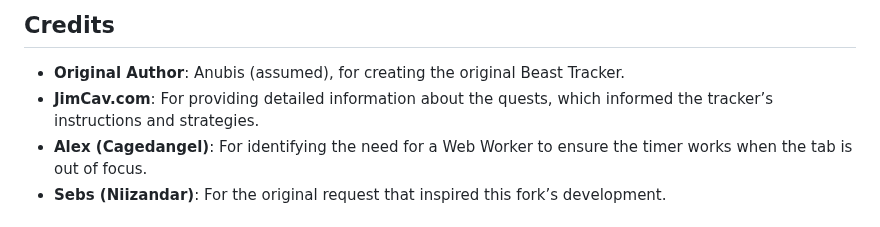
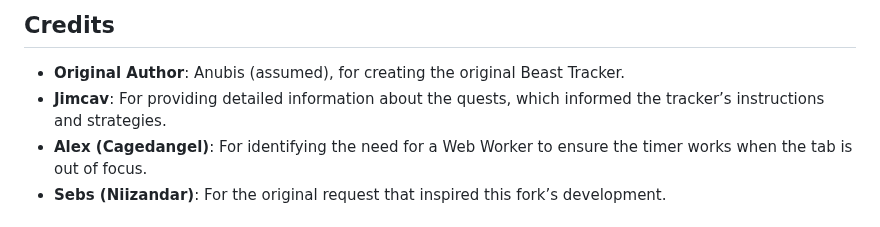
Before and after one commit to surzerker/beast, a Markdown page: README.md, the part around the change. GitHub-like rendering.

```diff
--- a/README.md
+++ b/README.md
@@ -5,7 +5,7 @@ This is a fork of the [original Beast Tracker](https://beastracker.s3.amazonaws.
 ## Credits
 
 - **Original Author**: Anubis (assumed), for creating the original Beast Tracker.
-- **JimCav.com**: For providing detailed information about the quests, which informed the tracker’s instructions and strategies.
+- **Jimcav**: For providing detailed information about the quests, which informed the tracker’s instructions and strategies.
 - **Alex (Cagedangel)**: For identifying the need for a Web Worker to ensure the timer works when the tab is out of focus.
 - **Sebs (Niizandar)**: For the original request that inspired this fork’s development.
 
```
